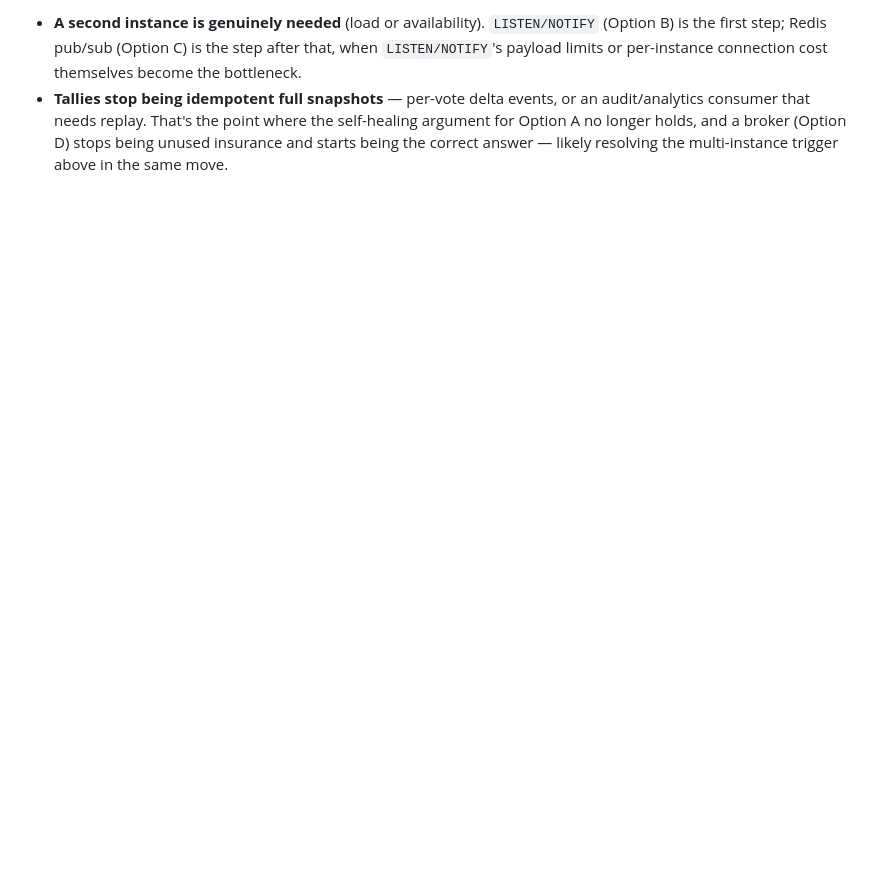
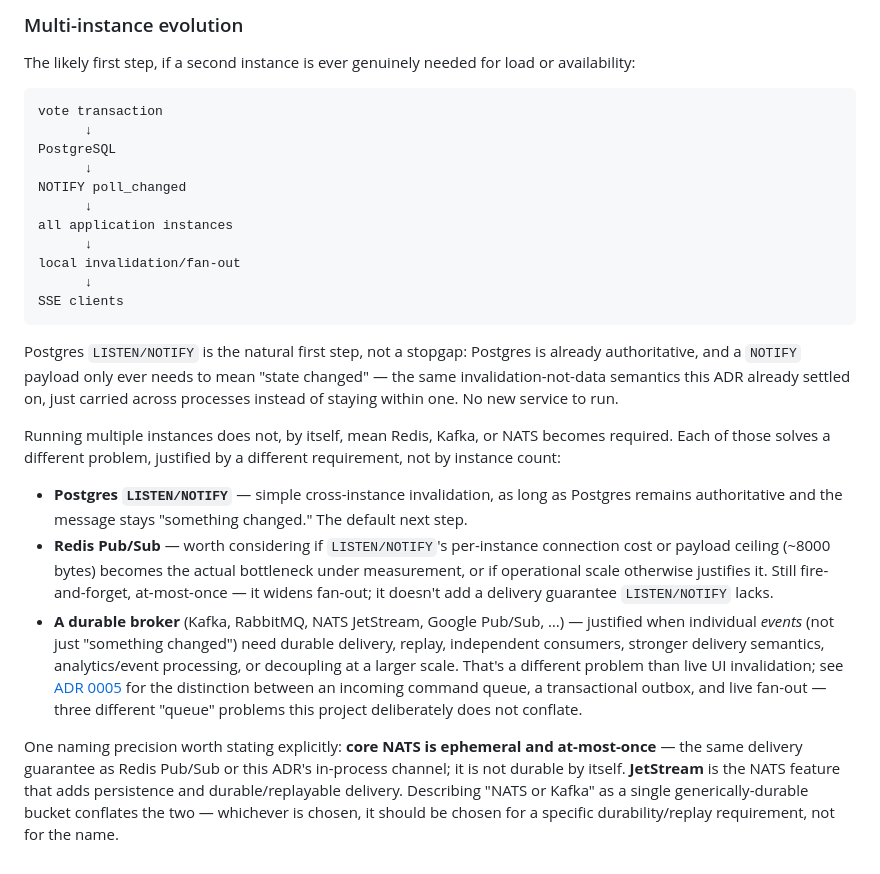
Before and after one commit to dennisschroeder/poll-tergeist, a Markdown page: docs/adr/0003-tally-fan-out-and-queue-design.md, the part around one of its changes. Rendered like a GitHub page; blank space fills up the shorter version.

````diff
--- a/docs/adr/0003-tally-fan-out-and-queue-design.md
+++ b/docs/adr/0003-tally-fan-out-and-queue-design.md
@@ -90,8 +180,46 @@ Two independent triggers to revisit, not one:
 
-- **A second instance is genuinely needed** (load or availability). `LISTEN/NOTIFY` (Option B) is
-  the first step; Redis pub/sub (Option C) is the step after that, when `LISTEN/NOTIFY`'s payload
-  limits or per-instance connection cost themselves become the bottleneck.
-- **Tallies stop being idempotent full snapshots** — per-vote delta events, or an audit/analytics
-  consumer that needs replay. That's the point where the self-healing argument for Option A no
-  longer holds, and a broker (Option D) stops being unused insurance and starts being the correct
-  answer — likely resolving the multi-instance trigger above in the same move.
+### Multi-instance evolution
+
+The likely first step, if a second instance is ever genuinely needed for load or availability:
+
+```text
+vote transaction
+      ↓
+PostgreSQL
+      ↓
+NOTIFY poll_changed
+      ↓
+all application instances
+      ↓
+local invalidation/fan-out
+      ↓
+SSE clients
+```
+
+Postgres `LISTEN/NOTIFY` is the natural first step, not a stopgap: Postgres is already
+authoritative, and a `NOTIFY` payload only ever needs to mean "state changed" — the same
+invalidation-not-data semantics this ADR already settled on, just carried across processes instead
+of staying within one. No new service to run.
+
+Running multiple instances does not, by itself, mean Redis, Kafka, or NATS becomes required. Each
+of those solves a different problem, justified by a different requirement, not by instance count:
+
+- **Postgres `LISTEN/NOTIFY`** — simple cross-instance invalidation, as long as Postgres remains
+  authoritative and the message stays "something changed." The default next step.
+- **Redis Pub/Sub** — worth considering if `LISTEN/NOTIFY`'s per-instance connection cost or
+  payload ceiling (~8000 bytes) becomes the actual bottleneck under measurement, or if operational
+  scale otherwise justifies it. Still fire-and-forget, at-most-once — it widens fan-out; it doesn't
+  add a delivery guarantee `LISTEN/NOTIFY` lacks.
+- **A durable broker** (Kafka, RabbitMQ, NATS JetStream, Google Pub/Sub, …) — justified when
+  individual *events* (not just "something changed") need durable delivery, replay, independent
+  consumers, stronger delivery semantics, analytics/event processing, or decoupling at a larger
+  scale. That's a different problem than live UI invalidation; see
+  [ADR 0005](0005-synchronous-vote-persistence.md) for the distinction between an incoming command
+  queue, a transactional outbox, and live fan-out — three different "queue" problems this project
+  deliberately does not conflate.
+
+One naming precision worth stating explicitly: **core NATS is ephemeral and at-most-once** — the
+same delivery guarantee as Redis Pub/Sub or this ADR's in-process channel; it is not durable by
+itself. **JetStream** is the NATS feature that adds persistence and durable/replayable delivery.
+Describing "NATS or Kafka" as a single generically-durable bucket conflates the two — whichever is
+chosen, it should be chosen for a specific durability/replay requirement, not for the name.
````
Also changed, not shown: other parts of docs/adr/0003-tally-fan-out-and-queue-design.md (+151 -61 lines), docs/adr/0005-synchronous-vote-persistence.md (added, +122 -0 lines).
